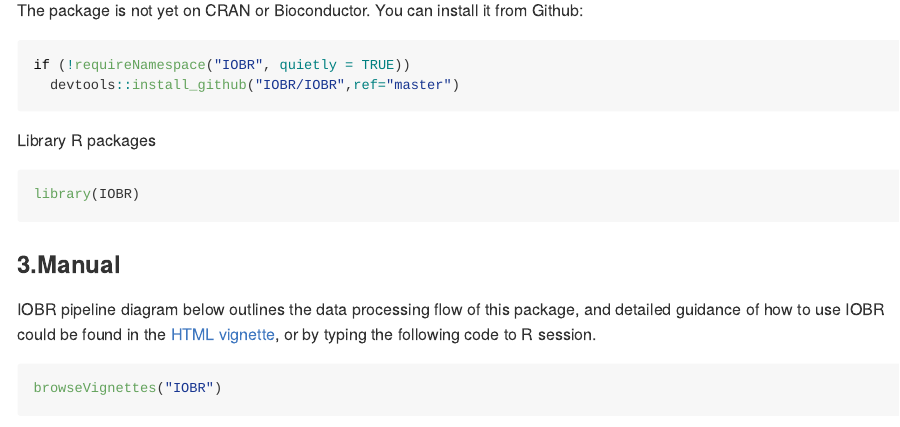
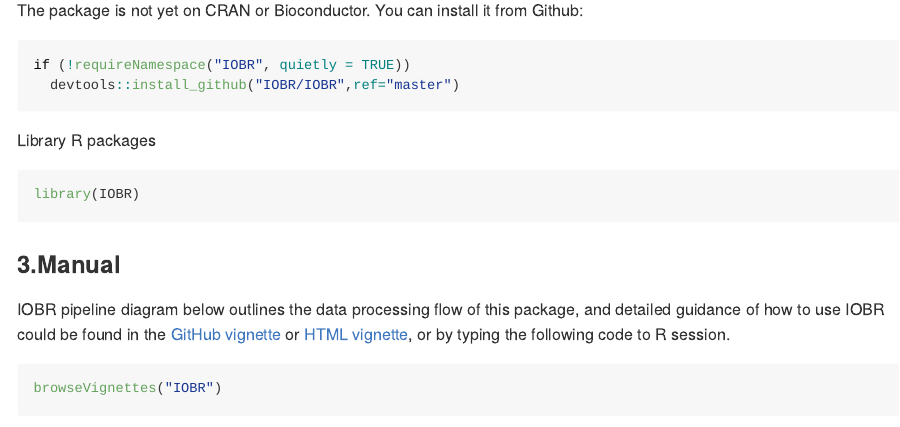
Before and after one commit to IOBR/IOBR, an R Markdown document (README.Rmd): the page in a window 1100 px wide, from 1170 px down. The pictures show the output file README.md that the author committed with the source, drawn offline in the style of GitHub.

Commit message:
update README

````diff
--- a/README.Rmd
+++ b/README.Rmd
@@ -71,7 +71,7 @@
 ```
 
 ### 3.Manual
-IOBR pipeline diagram below outlines the data processing flow of this package, and detailed guidance of how to use IOBR could be found in the [HTML vignette](https://iobr.github.io/IOBR/IOBR-VIGNETTE.html), or by typing the following code to R session.
+IOBR pipeline diagram below outlines the data processing flow of this package, and detailed guidance of how to use IOBR could be found in the [GitHub vignette](https://github.com/IOBR/IOBR/tree/master/vignettes) or [HTML vignette](https://iobr.github.io/IOBR/IOBR-VIGNETTE.html), or by typing the following code to R session.
 
 ```{r,message = FALSE, warning=FALSE}
 browseVignettes("IOBR")
````
Also changed, not shown: README.md.
